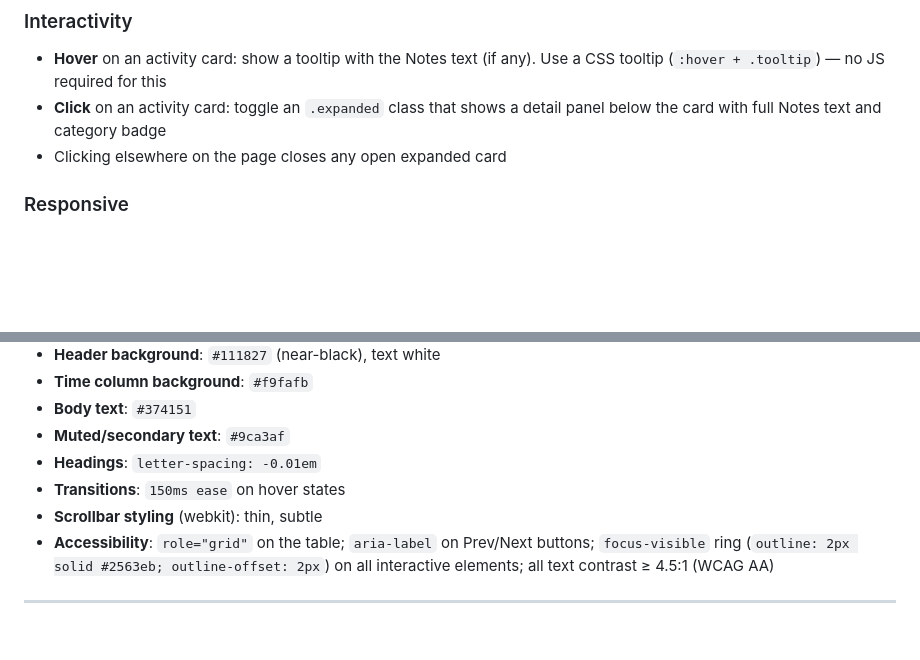
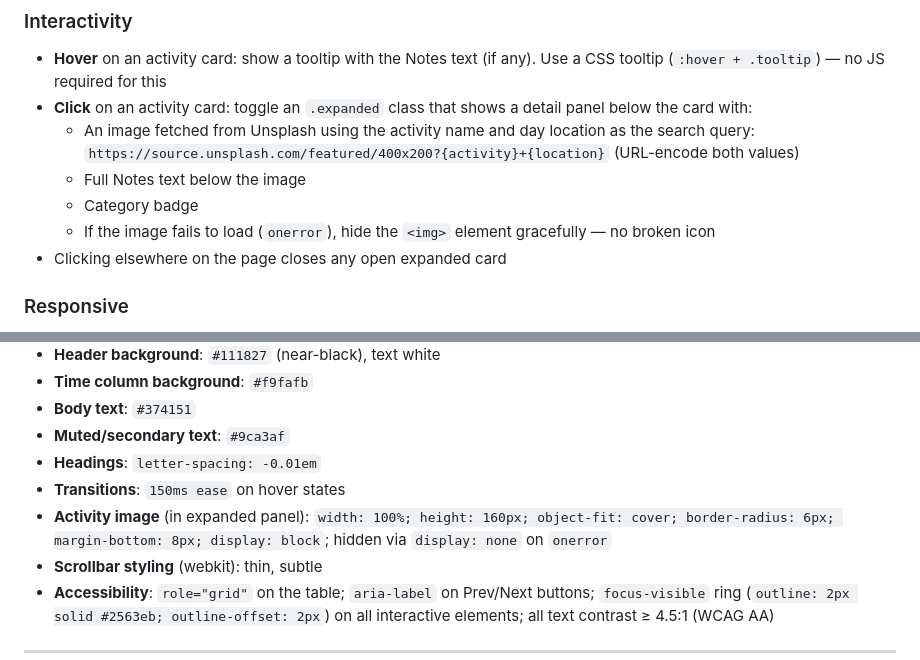
Before and after one commit to paperfish-blob/west-coast-trip, a Markdown page: .claude/commands/generate-schedule.md, 2 parts joined by grey strips. Drawn GitHub-style; blank space fills up the shorter version.

Commit message:
Add image into generate schedule

```diff
--- a/.claude/commands/generate-schedule.md
+++ b/.claude/commands/generate-schedule.md
@@ -98,7 +98,12 @@ Produce a **single self-contained HTML file** — no external CSS or JS files, n
 ### Interactivity
 
 - **Hover** on an activity card: show a tooltip with the Notes text (if any). Use a CSS tooltip (`:hover + .tooltip`) — no JS required for this
-- **Click** on an activity card: toggle an `.expanded` class that shows a detail panel below the card with full Notes text and category badge
+- **Click** on an activity card: toggle an `.expanded` class that shows a detail panel below the card with:
+  - An image fetched from Unsplash using the activity name and day location as the search query:
+    `https://source.unsplash.com/featured/400x200?{activity}+{location}` (URL-encode both values)
+  - Full Notes text below the image
+  - Category badge
+  - If the image fails to load (`onerror`), hide the `<img>` element gracefully — no broken icon
 - Clicking elsewhere on the page closes any open expanded card
 
 ### Responsive
@@ -117,6 +122,7 @@ Produce a **single self-contained HTML file** — no external CSS or JS files, n
 - **Muted/secondary text**: `#9ca3af`
 - **Headings**: `letter-spacing: -0.01em`
 - **Transitions**: `150ms ease` on hover states
+- **Activity image** (in expanded panel): `width: 100%; height: 160px; object-fit: cover; border-radius: 6px; margin-bottom: 8px; display: block`; hidden via `display: none` on `onerror`
 - **Scrollbar styling** (webkit): thin, subtle
 - **Accessibility**: `role="grid"` on the table; `aria-label` on Prev/Next buttons; `focus-visible` ring (`outline: 2px solid #2563eb; outline-offset: 2px`) on all interactive elements; all text contrast ≥ 4.5:1 (WCAG AA)
 
```
